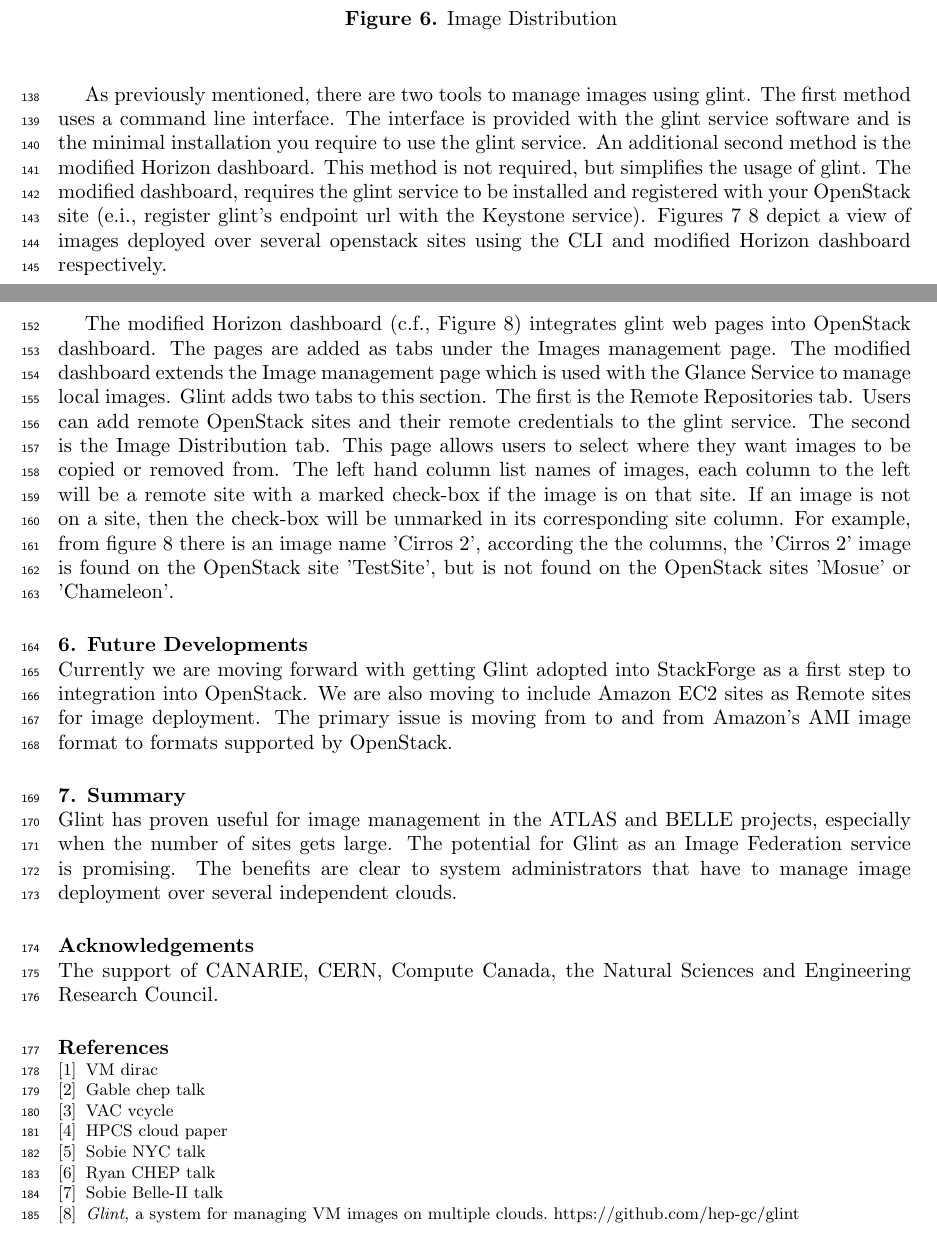
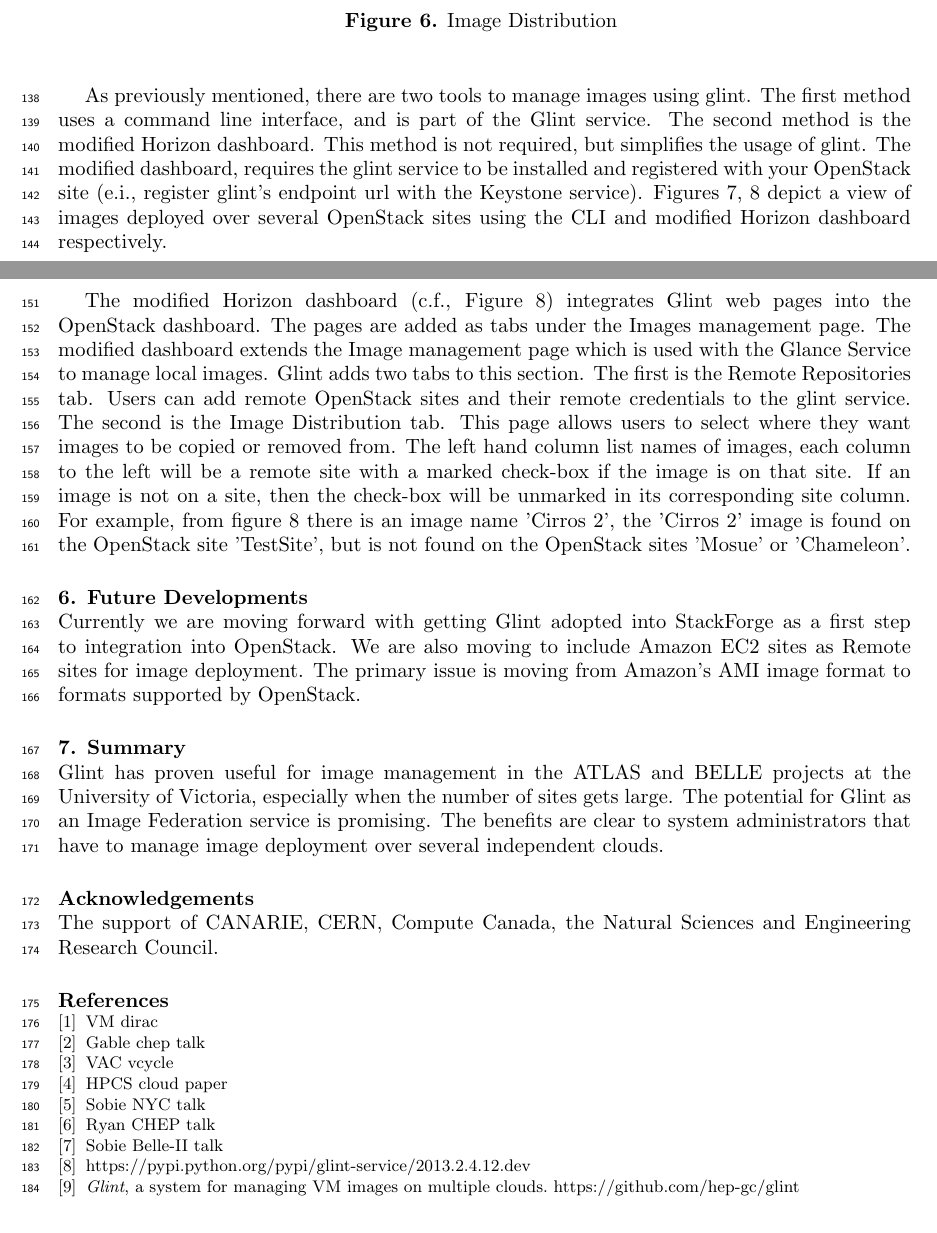
Before and after one commit to rd37/glintpaper, a LaTeX document (glpaper.tex): two parts of pages 6 and 8 of 8, joined at a grey line, cut so that both start at the same text. Compiled offline with pdfLaTeX.

Commit message:
added changes to section 5 and 6

```diff
--- a/glpaper.tex
+++ b/glpaper.tex
@@ -112,7 +112,7 @@ Figure~\ref{fig:glintfigure} depicts a deployment of an image using Glint with 3
 \end{center}
 \end{figure}
 
-As previously mentioned, there are two tools to manage images using glint. The first method uses a command line interface. The interface is provided with the glint service software and is the minimal installation you require to use the glint service. An additional second method is the modified Horizon dashboard. This method is not required, but simplifies the usage of glint. The modified dashboard, requires the glint service to be installed and registered with your OpenStack site (e.i., register glint's endpoint url with the Keystone service). Figures~\ref{fig:cli}~\ref{fig:horizon} depict a view of images deployed over several openstack sites using the CLI and modified Horizon dashboard respectively.
+As previously mentioned, there are two tools to manage images using glint. The first method uses a command line interface, and is part of the Glint service. The second method is the modified Horizon dashboard. This method is not required, but simplifies the usage of glint. The modified dashboard, requires the glint service to be installed and registered with your OpenStack site (e.i., register glint's endpoint url with the Keystone service). Figures~\ref{fig:cli},~\ref{fig:horizon} depict a view of images deployed over several OpenStack sites using the CLI and modified Horizon dashboard respectively.
 
 \begin{figure}[H]
 \begin{center}
@@ -136,13 +136,13 @@ The CLI (c.f., Figure~\ref{fig:cli}) tool is provided as part of the glint servi
 \end{center}
 \end{figure}
 
-The modified Horizon dashboard (c.f., Figure~\ref{fig:horizon}) integrates glint web pages into OpenStack dashboard. The pages are added as tabs under the Images management page. The modified dashboard extends the Image management page which is used with the Glance Service to manage local images. Glint adds two tabs to this section. The first is the Remote Repositories tab. Users can add remote OpenStack sites and their remote credentials to the glint service. The second is the Image Distribution tab. This page allows users to select where they want images to be copied or removed from. The left hand column list names of images, each column to the left will be a remote site with a marked check-box if the image is on that site. If an image is not on a site, then the check-box will be unmarked in its corresponding site column. For example, from figure~\ref{fig:horizon} there is an image name 'Cirros 2', according the the columns, the 'Cirros 2' image is found on the OpenStack site 'TestSite', but is not found on the OpenStack sites 'Mosue' or 'Chameleon'.
+The modified Horizon dashboard (c.f., Figure~\ref{fig:horizon}) integrates Glint web pages into the OpenStack dashboard. The pages are added as tabs under the Images management page. The modified dashboard extends the Image management page which is used with the Glance Service to manage local images. Glint adds two tabs to this section. The first is the Remote Repositories tab. Users can add remote OpenStack sites and their remote credentials to the glint service. The second is the Image Distribution tab. This page allows users to select where they want images to be copied or removed from. The left hand column list names of images, each column to the left will be a remote site with a marked check-box if the image is on that site. If an image is not on a site, then the check-box will be unmarked in its corresponding site column. For example, from figure~\ref{fig:horizon} there is an image name 'Cirros 2', the 'Cirros 2' image is found on the OpenStack site 'TestSite', but is not found on the OpenStack sites 'Mosue' or 'Chameleon'.
 
 \section{Future Developments}
-Currently we are moving forward with getting Glint adopted into StackForge as a first step to integration into OpenStack. We are also moving to include Amazon EC2 sites as Remote sites for image deployment. The primary issue is moving from to and from Amazon's AMI image format to formats supported by OpenStack.
+Currently we are moving forward with getting Glint adopted into StackForge as a first step to integration into OpenStack. We are also moving to include Amazon EC2 sites as Remote sites for image deployment. The primary issue is moving from Amazon's AMI image format to formats supported by OpenStack.
 
 \section{Summary}
-Glint has proven useful for image management in the ATLAS and BELLE projects, especially when the number of sites gets large. The potential for Glint as an Image Federation service is promising. The benefits are clear to system administrators that have to manage image deployment over several independent clouds.
+Glint has proven useful for image management in the ATLAS and BELLE projects at the University of Victoria, especially when the number of sites gets large. The potential for Glint as an Image Federation service is promising. The benefits are clear to system administrators that have to manage image deployment over several independent clouds.
 
 \section*{Acknowledgements}
 The support of CANARIE, CERN, Compute Canada, the Natural Sciences and Engineering Research Council.
@@ -172,6 +172,8 @@ Ryan CHEP talk
 \bibitem{sobie-chep}
 Sobie Belle-II talk
 
+\bibitem{pypi}
+https://pypi.python.org/pypi/glint-service/2013.2.4.12.dev
 
 \bibitem{glint}
 {\it Glint}, a system for managing VM images on multiple clouds.
```
Also changed, not shown: glpaper.pdf, glpaper.tex (8 more changed lines), 3 other files.
